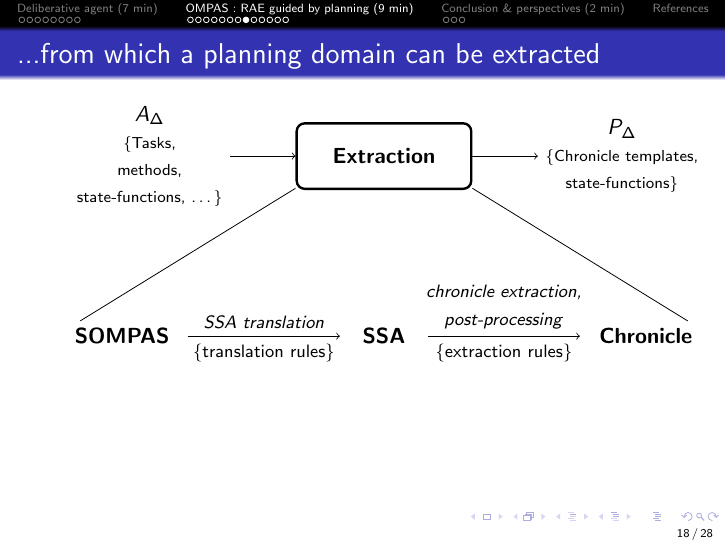
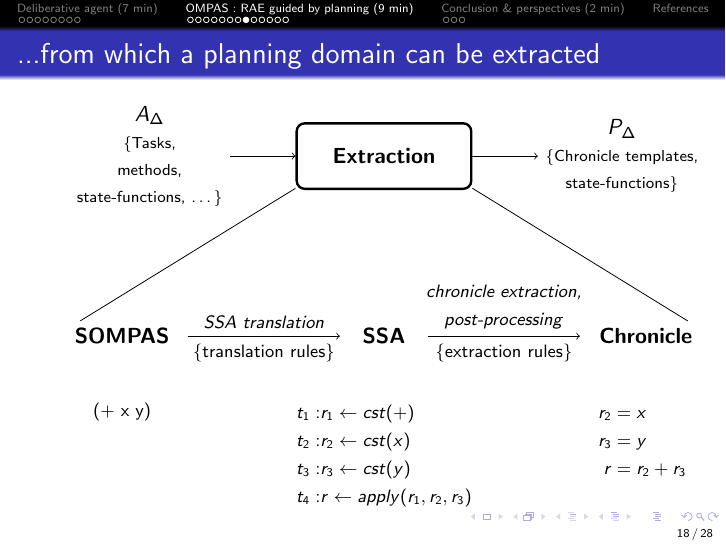
Before and after one commit to Yirmandias/ictai-2022-presentation, LaTeX slides (main.tex, which reads sections/ompas.tex): page 64 of 85. Compiled offline with pdfLaTeX.

Commit message:
add micro example for translation

```diff
--- a/sections/ompas.tex
+++ b/sections/ompas.tex
@@ -307,6 +307,27 @@ at
         \node[below= 6em of ext, xshift = -12em, minimum width = 6em] (sompas) {\textbf{SOMPAS}};
         \node[below=6em of ext, minimum width = 4em] (ssa) {\textbf{SSA}};
         \node[below=6em of ext, xshift = 12em, minimum width = 6em] (chro) {\textbf{Chronicle}};
+        \node[below =2em of sompas] (e1) {\footnotesize(+ x y)};
+        \node[below =1em of ssa] (e2) {
+        \footnotesize
+        \begin{minipage}{0.3\textwidth}
+            \begin{flalign*}
+                t_1:& r_1 \gets cst(+) \\
+                t_2:& r_2 \gets cst(x) \\
+                t_3:& r_3 \gets cst(y) \\
+                t_4:& r \gets apply(r_1,r_2,r_3)
+            \end{flalign*}
+        \end{minipage}};
+
+        \node[below =1em of chro, align = left] (e2) {
+        \footnotesize
+        \begin{minipage}{\textwidth}
+            \begin{flalign*}
+                r_2 &= x\\
+                r_3 &= y\\
+                r&= r_2 + r_3
+            \end{flalign*}
+        \end{minipage})};
         \path[->]
         (sompas) edge
         node[above, midway] {\footnotesize \textit{SSA translation}}
```
Also changed, not shown: main.tex (+1 -1 lines). Lines whose indentation alone changed are shown as unchanged.
